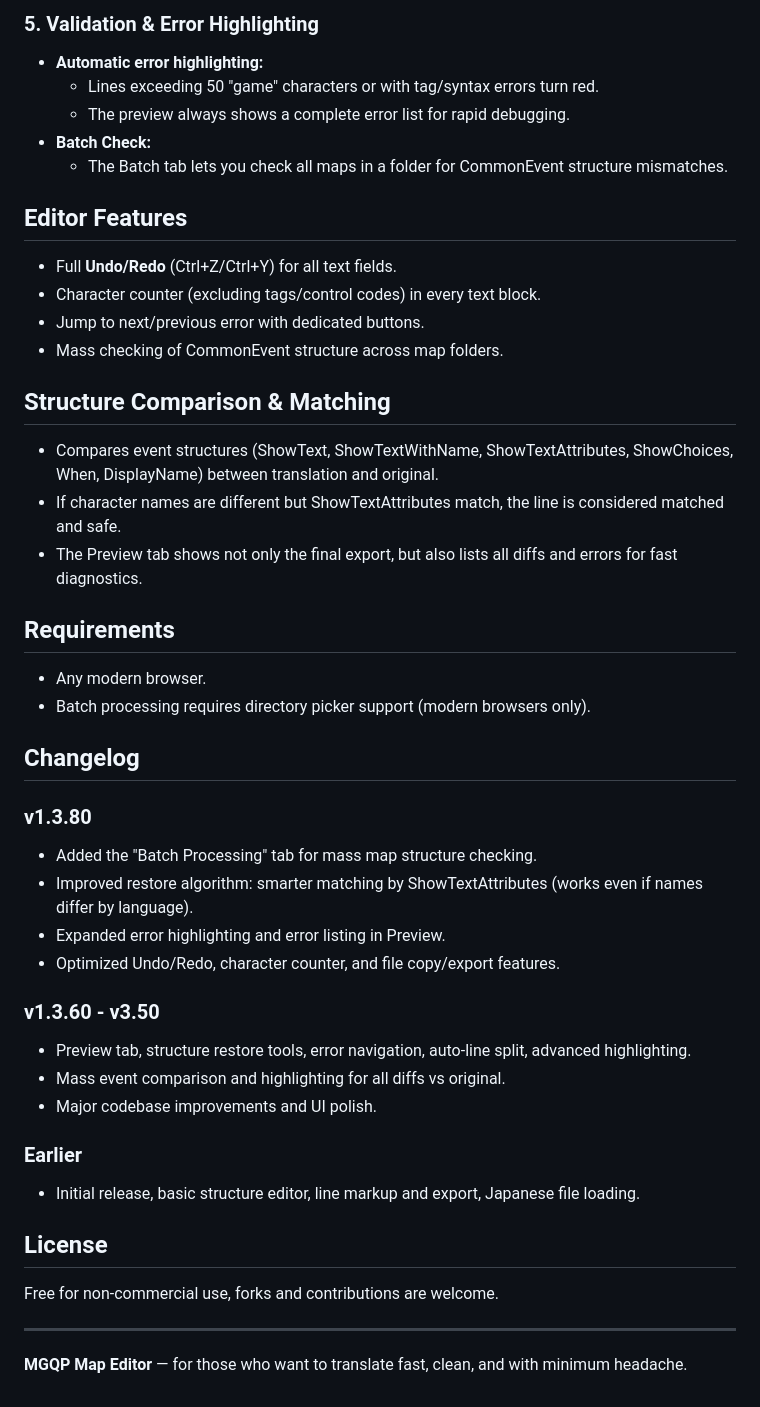
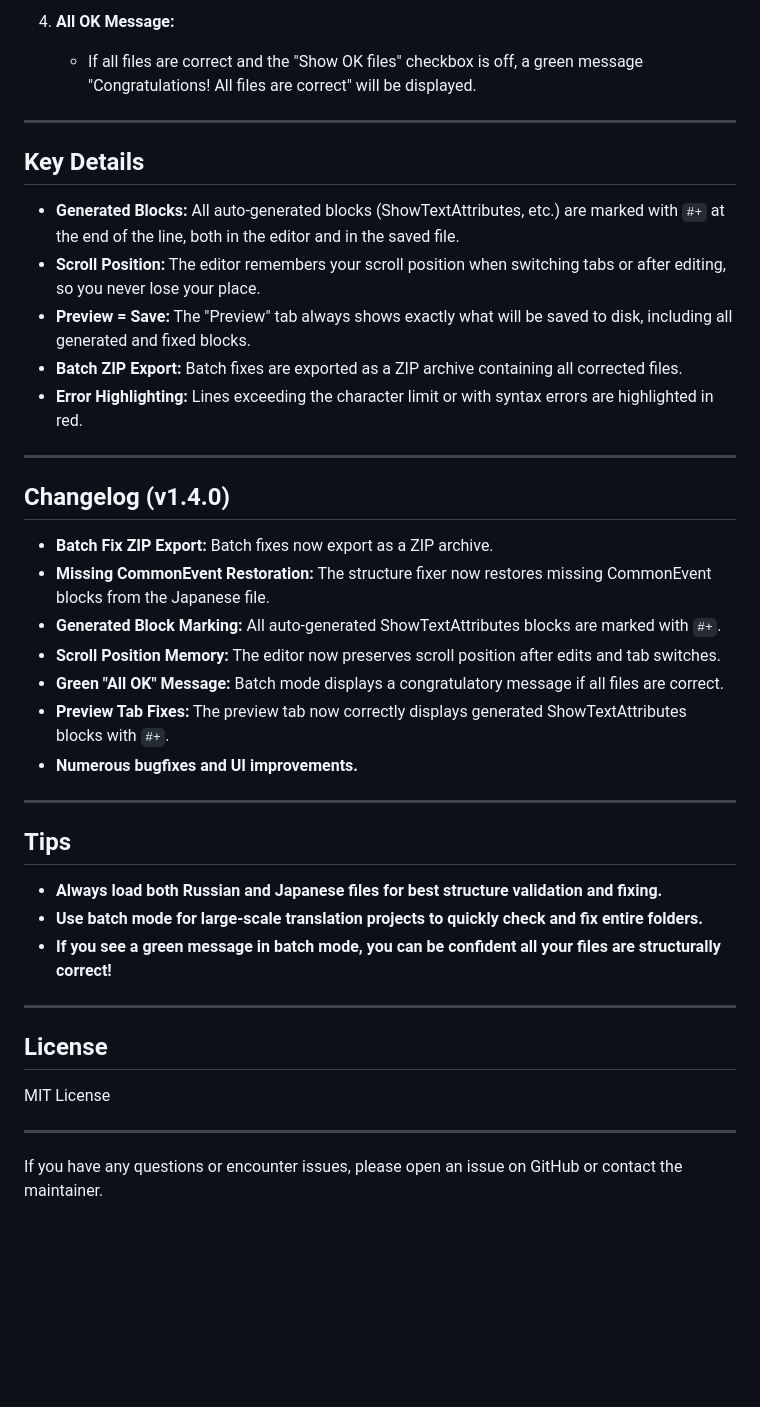
Before and after one commit to Glaive-Free-Fire/MGQP-Map-Editor, a Markdown page: README.md, the part around the change printed below. Drawn GitHub-style; blank space fills up the shorter version.

```diff
--- a/README.md
+++ b/README.md
@@ -63,50 +60,43 @@ Open `MGQP Map Editor ver 1.3.80.html` in your browser (Chrome/Edge recommended)
 
-### 5. Validation & Error Highlighting
+4. **All OK Message:**
+   - If all files are correct and the "Show OK files" checkbox is off, a green message "Congratulations! All files are correct" will be displayed.
 
-- **Automatic error highlighting:**
-  - Lines exceeding 50 "game" characters or with tag/syntax errors turn red.
-  - The preview always shows a complete error list for rapid debugging.
-- **Batch Check:**
-  - The Batch tab lets you check all maps in a folder for CommonEvent structure mismatches.
+---
 
-## Editor Features
+## Key Details
 
-- Full **Undo/Redo** (Ctrl+Z/Ctrl+Y) for all text fields.
-- Character counter (excluding tags/control codes) in every text block.
-- Jump to next/previous error with dedicated buttons.
-- Mass checking of CommonEvent structure across map folders.
+- **Generated Blocks:** All auto-generated blocks (ShowTextAttributes, etc.) are marked with `#+` at the end of the line, both in the editor and in the saved file.
+- **Scroll Position:** The editor remembers your scroll position when switching tabs or after editing, so you never lose your place.
+- **Preview = Save:** The "Preview" tab always shows exactly what will be saved to disk, including all generated and fixed blocks.
+- **Batch ZIP Export:** Batch fixes are exported as a ZIP archive containing all corrected files.
+- **Error Highlighting:** Lines exceeding the character limit or with syntax errors are highlighted in red.
 
-## Structure Comparison & Matching
+---
 
-- Compares event structures (ShowText, ShowTextWithName, ShowTextAttributes, ShowChoices, When, DisplayName) between translation and original.
-- If character names are different but ShowTextAttributes match, the line is considered matched and safe.
-- The Preview tab shows not only the final export, but also lists all diffs and errors for fast diagnostics.
+## Changelog (v1.4.0)
 
-## Requirements
+- **Batch Fix ZIP Export:** Batch fixes now export as a ZIP archive.
+- **Missing CommonEvent Restoration:** The structure fixer now restores missing CommonEvent blocks from the Japanese file.
+- **Generated Block Marking:** All auto-generated ShowTextAttributes blocks are marked with `#+`.
+- **Scroll Position Memory:** The editor now preserves scroll position after edits and tab switches.
+- **Green "All OK" Message:** Batch mode displays a congratulatory message if all files are correct.
+- **Preview Tab Fixes:** The preview tab now correctly displays generated ShowTextAttributes blocks with `#+`.
+- **Numerous bugfixes and UI improvements.**
 
-- Any modern browser.
-- Batch processing requires directory picker support (modern browsers only).
+---
 
-## Changelog
+## Tips
 
-### v1.3.80
-- Added the "Batch Processing" tab for mass map structure checking.
-- Improved restore algorithm: smarter matching by ShowTextAttributes (works even if names differ by language).
-- Expanded error highlighting and error listing in Preview.
-- Optimized Undo/Redo, character counter, and file copy/export features.
+- **Always load both Russian and Japanese files for best structure validation and fixing.**
+- **Use batch mode for large-scale translation projects to quickly check and fix entire folders.**
+- **If you see a green message in batch mode, you can be confident all your files are structurally correct!**
 
-### v1.3.60 - v3.50
-- Preview tab, structure restore tools, error navigation, auto-line split, advanced highlighting.
-- Mass event comparison and highlighting for all diffs vs original.
-- Major codebase improvements and UI polish.
-
-### Earlier
-- Initial release, basic structure editor, line markup and export, Japanese file loading.
+---
 
 ## License
 
-Free for non-commercial use, forks and contributions are welcome.
+MIT License
 
 ---
 
-**MGQP Map Editor** — for those who want to translate fast, clean, and with minimum headache.
+If you have any questions or encounter issues, please open an issue on GitHub or contact the maintainer.
```
Also changed, not shown: other parts of README.md (+44 -47 lines).
